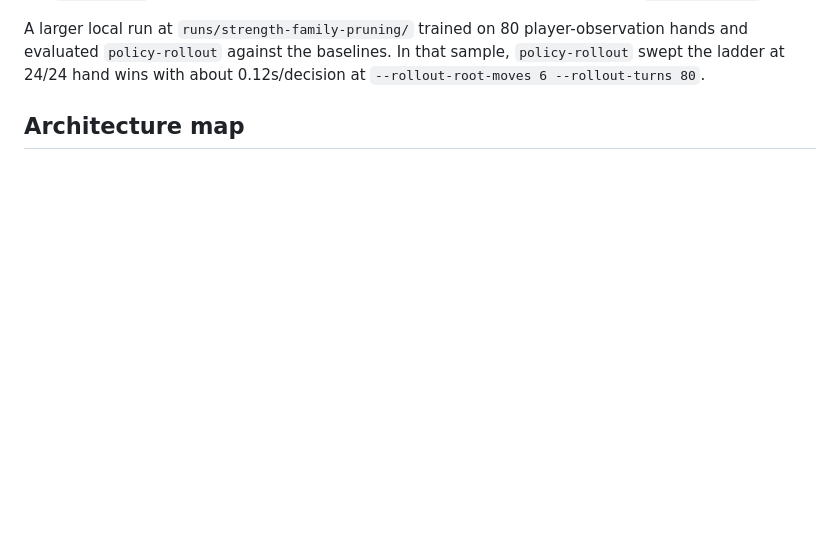
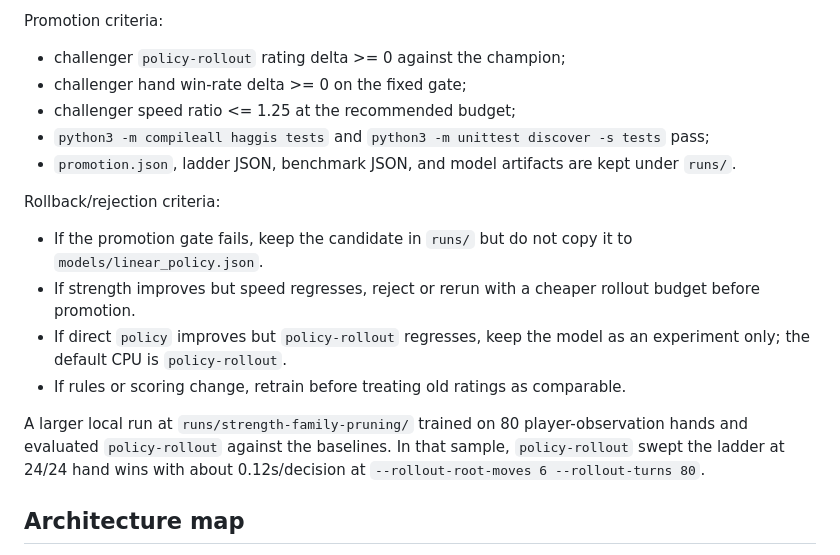
Before and after one commit to teh33/haggis, a Markdown page: README.md, the part around one of its changes. Drawn GitHub-style; blank space fills up the shorter version.

```diff
--- a/README.md
+++ b/README.md
@@ -407,3 +458,21 @@ This writes:
+Promotion criteria:
+
+- challenger `policy-rollout` rating delta >= 0 against the champion;
+- challenger hand win-rate delta >= 0 on the fixed gate;
+- challenger speed ratio <= 1.25 at the recommended budget;
+- `python3 -m compileall haggis tests` and `python3 -m unittest discover -s tests` pass;
+- `promotion.json`, ladder JSON, benchmark JSON, and model artifacts are kept under `runs/`.
+
+Rollback/rejection criteria:
+
+- If the promotion gate fails, keep the candidate in `runs/` but do not copy it to
+  `models/linear_policy.json`.
+- If strength improves but speed regresses, reject or rerun with a cheaper rollout
+  budget before promotion.
+- If direct `policy` improves but `policy-rollout` regresses, keep the model as an
+  experiment only; the default CPU is `policy-rollout`.
+- If rules or scoring change, retrain before treating old ratings as comparable.
+
 A larger local run at `runs/strength-family-pruning/` trained on 80 player-observation
 hands and evaluated `policy-rollout` against the baselines. In that sample,
 `policy-rollout` swept the ladder at 24/24 hand wins with about 0.12s/decision at
```
Also changed, not shown: other parts of README.md (+51 -0 lines).
